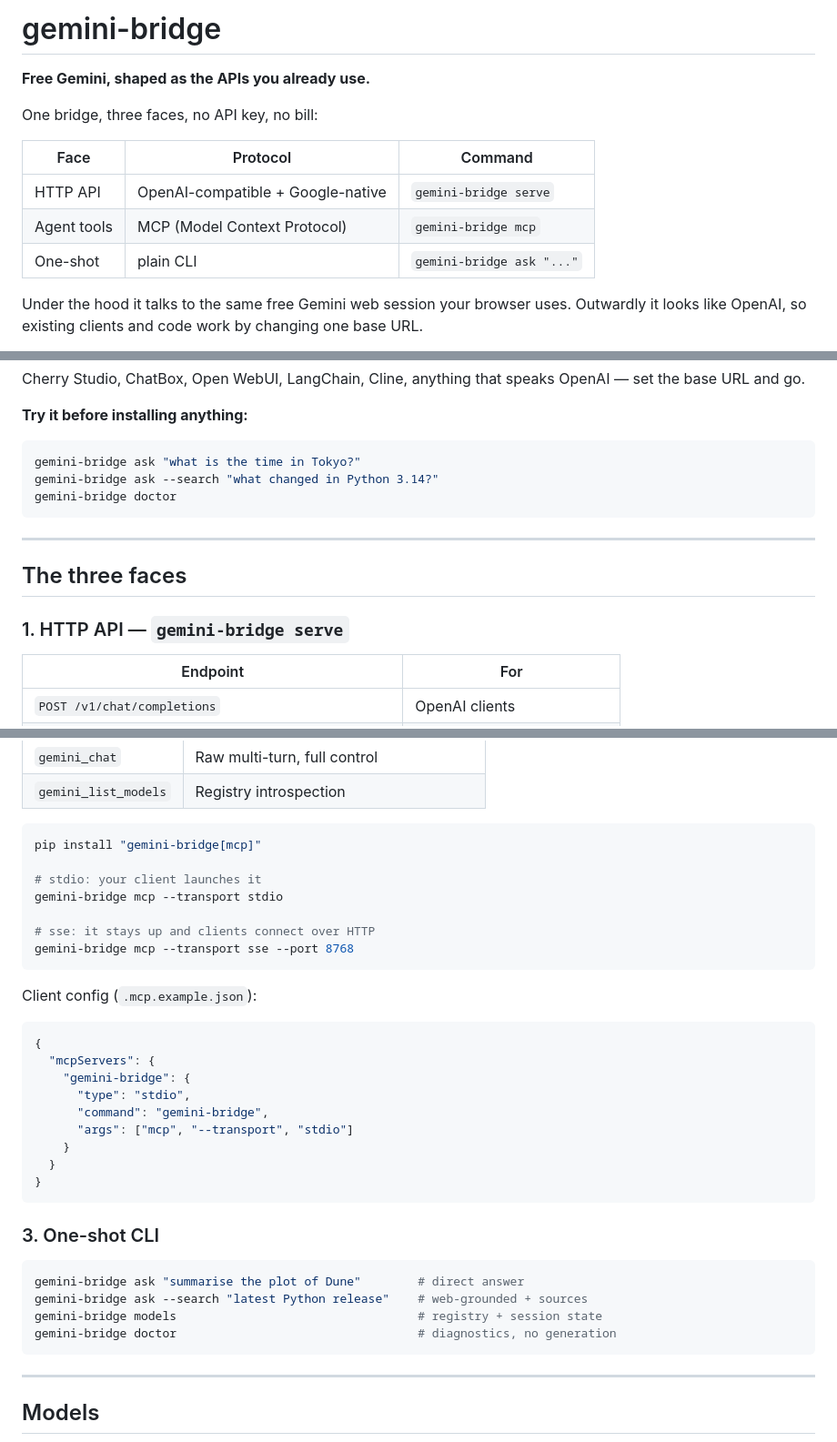
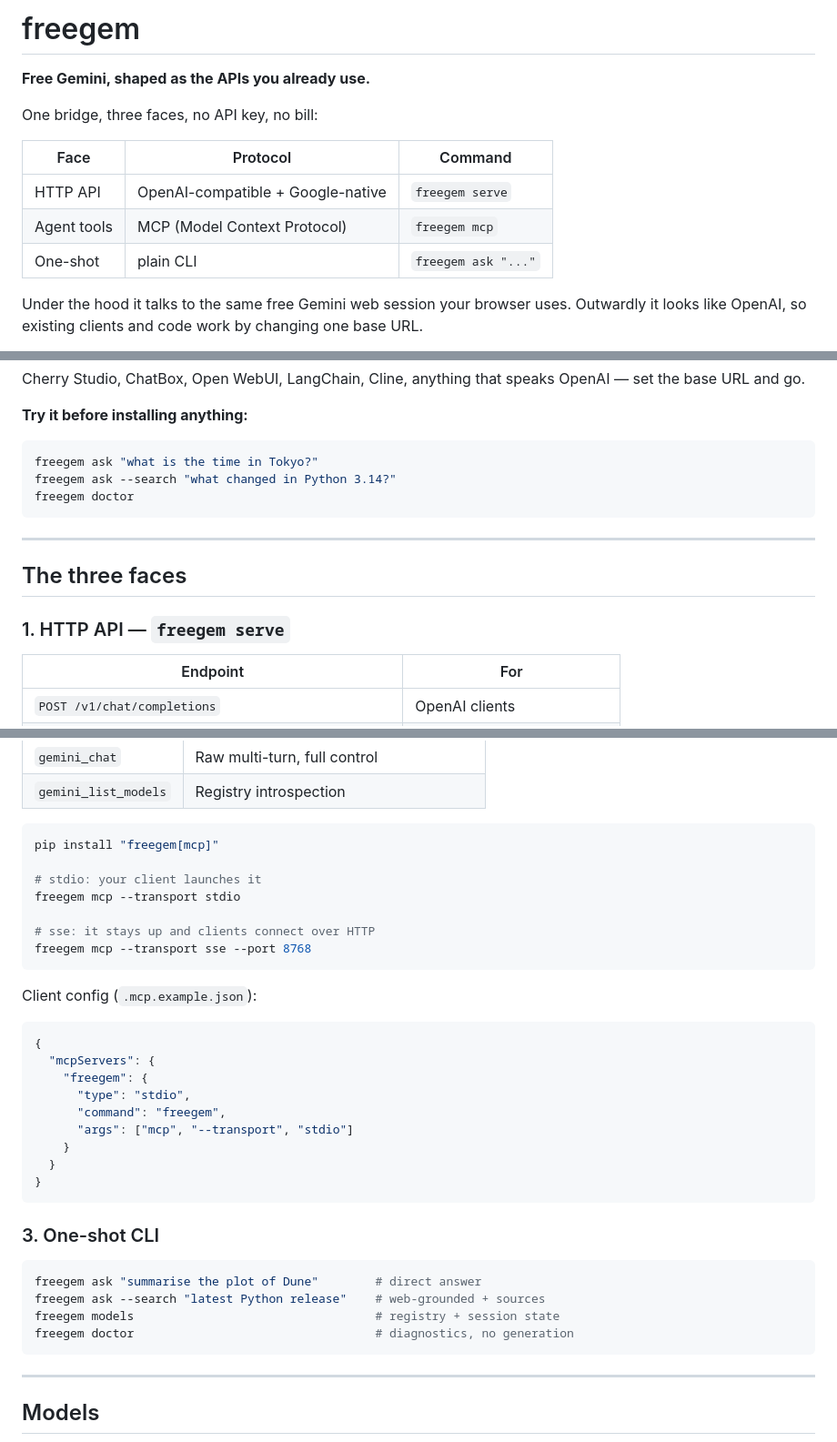
Before and after one commit to plokmklo/freegem, a Markdown page: README.md, 3 parts joined by grey strips. Shown at 91% size. GitHub-like rendering.

````diff
--- a/README.md
+++ b/README.md
@@ -1,4 +1,4 @@
-# gemini-bridge
+# freegem
 
 **Free Gemini, shaped as the APIs you already use.**
 
@@ -6,9 +6,9 @@ One bridge, three faces, no API key, no bill:
 
 | Face | Protocol | Command |
 |---|---|---|
-| HTTP API | OpenAI-compatible + Google-native | `gemini-bridge serve` |
-| Agent tools | MCP (Model Context Protocol) | `gemini-bridge mcp` |
-| One-shot | plain CLI | `gemini-bridge ask "..."` |
+| HTTP API | OpenAI-compatible + Google-native | `freegem serve` |
+| Agent tools | MCP (Model Context Protocol) | `freegem mcp` |
+| One-shot | plain CLI | `freegem ask "..."` |
 
 Under the hood it talks to the same free Gemini web session your browser uses.
 Outwardly it looks like OpenAI, so existing clients and code work by changing
@@ -66,16 +66,16 @@ OpenAI — set the base URL and go.
 **Try it before installing anything:**
 
 ```bash
-gemini-bridge ask "what is the time in Tokyo?"
-gemini-bridge ask --search "what changed in Python 3.14?"
-gemini-bridge doctor
+freegem ask "what is the time in Tokyo?"
+freegem ask --search "what changed in Python 3.14?"
+freegem doctor
 ```
 
 ---
 
 ## The three faces
 
-### 1. HTTP API — `gemini-bridge serve`
+### 1. HTTP API — `freegem serve`
 
 | Endpoint | For |
 |---|---|
@@ -116,13 +116,13 @@ Exposes Gemini as tools an agent can call:
 | `gemini_list_models` | Registry introspection |
 
 ```bash
-pip install "gemini-bridge[mcp]"
+pip install "freegem[mcp]"
 
 # stdio: your client launches it
-gemini-bridge mcp --transport stdio
+freegem mcp --transport stdio
 
 # sse: it stays up and clients connect over HTTP
-gemini-bridge mcp --transport sse --port 8768
+freegem mcp --transport sse --port 8768
 ```
 
 Client config (`.mcp.example.json`):
@@ -130,9 +130,9 @@ Client config (`.mcp.example.json`):
 ```json
 {
   "mcpServers": {
-    "gemini-bridge": {
+    "freegem": {
       "type": "stdio",
-      "command": "gemini-bridge",
+      "command": "freegem",
       "args": ["mcp", "--transport", "stdio"]
     }
   }
@@ -142,10 +142,10 @@ Client config (`.mcp.example.json`):
 ### 3. One-shot CLI
 
 ```bash
-gemini-bridge ask "summarise the plot of Dune"        # direct answer
-gemini-bridge ask --search "latest Python release"    # web-grounded + sources
-gemini-bridge models                                  # registry + session state
-gemini-bridge doctor                                  # diagnostics, no generation
+freegem ask "summarise the plot of Dune"        # direct answer
+freegem ask --search "latest Python release"    # web-grounded + sources
+freegem models                                  # registry + session state
+freegem doctor                                  # diagnostics, no generation
 ```
 
 ---
````
Also changed, not shown: other parts of README.md (+14 -14 lines).
